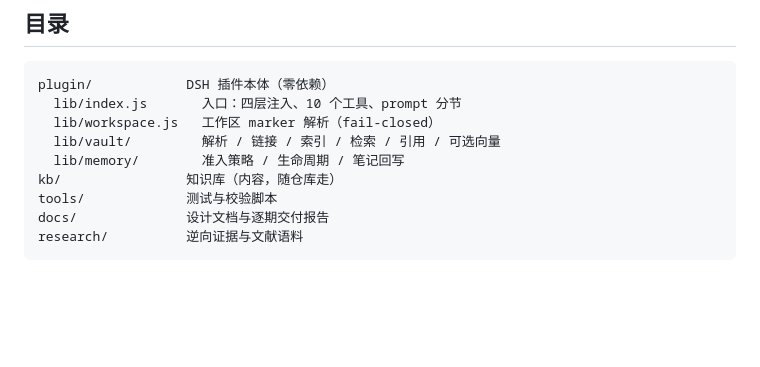
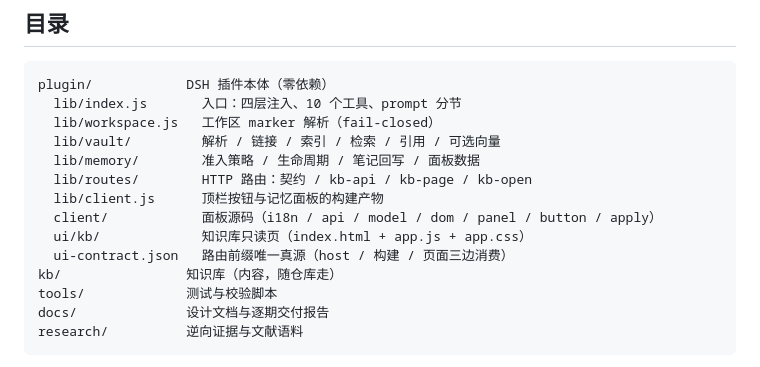
Before and after one commit to Li20771/dsh-memory, a Markdown page: README.md, the part around one of its changes. Drawn GitHub-style; blank space fills up the shorter version.

```diff
--- a/README.md
+++ b/README.md
@@ -31,7 +31,12 @@ plugin/            DSH 插件本体（零依赖）
   lib/index.js       入口：四层注入、10 个工具、prompt 分节
   lib/workspace.js   工作区 marker 解析（fail-closed）
   lib/vault/         解析 / 链接 / 索引 / 检索 / 引用 / 可选向量
-  lib/memory/        准入策略 / 生命周期 / 笔记回写
+  lib/memory/        准入策略 / 生命周期 / 笔记回写 / 面板数据
+  lib/routes/        HTTP 路由：契约 / kb-api / kb-page / kb-open
+  lib/client.js      顶栏按钮与记忆面板的构建产物
+  client/            面板源码（i18n / api / model / dom / panel / button / apply）
+  ui/kb/             知识库只读页（index.html + app.js + app.css）
+  ui-contract.json   路由前缀唯一真源（host / 构建 / 页面三边消费）
 kb/                知识库（内容，随仓库走）
 tools/             测试与校验脚本
 docs/              设计文档与逐期交付报告
```
Also changed, not shown: other parts of README.md (+50 -3 lines).
